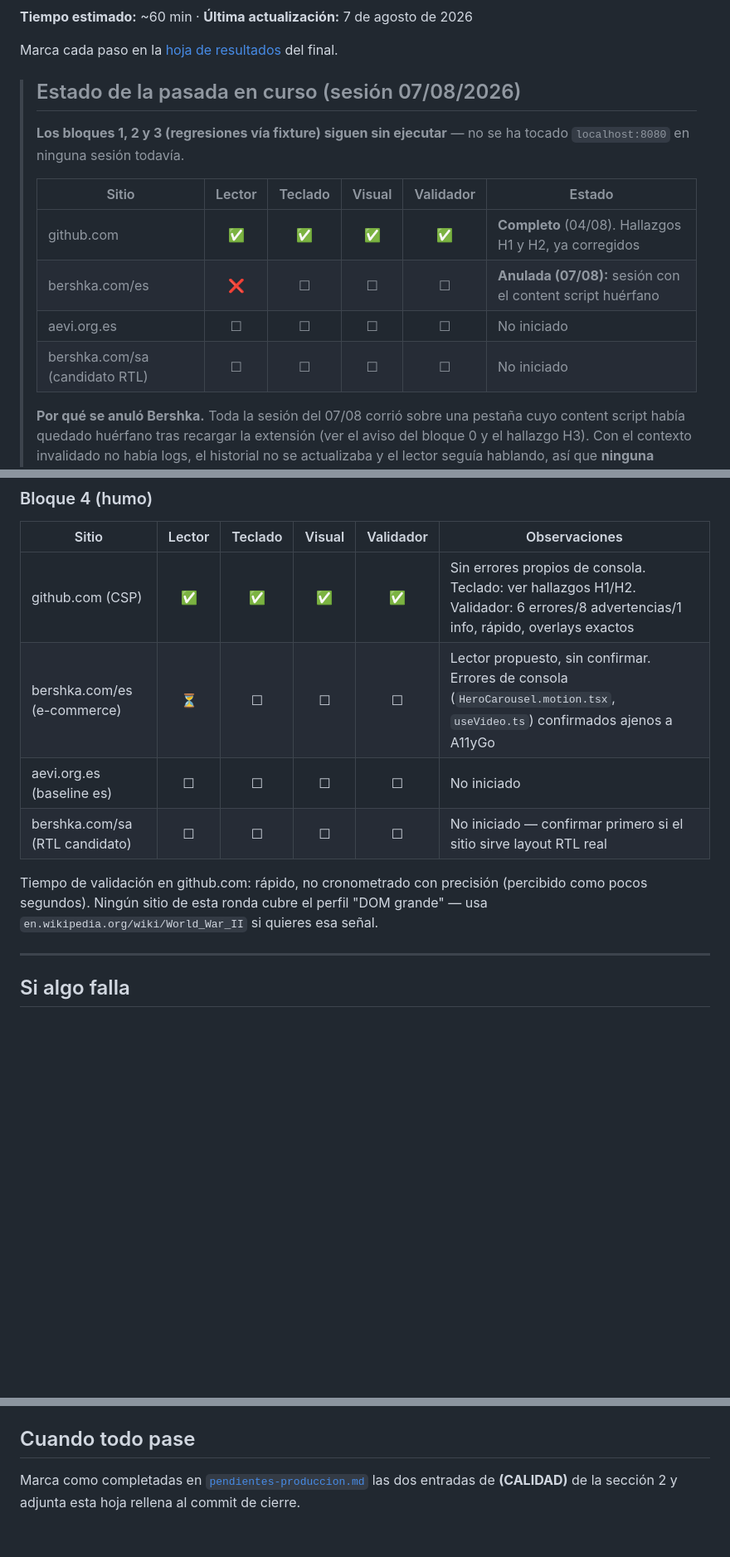
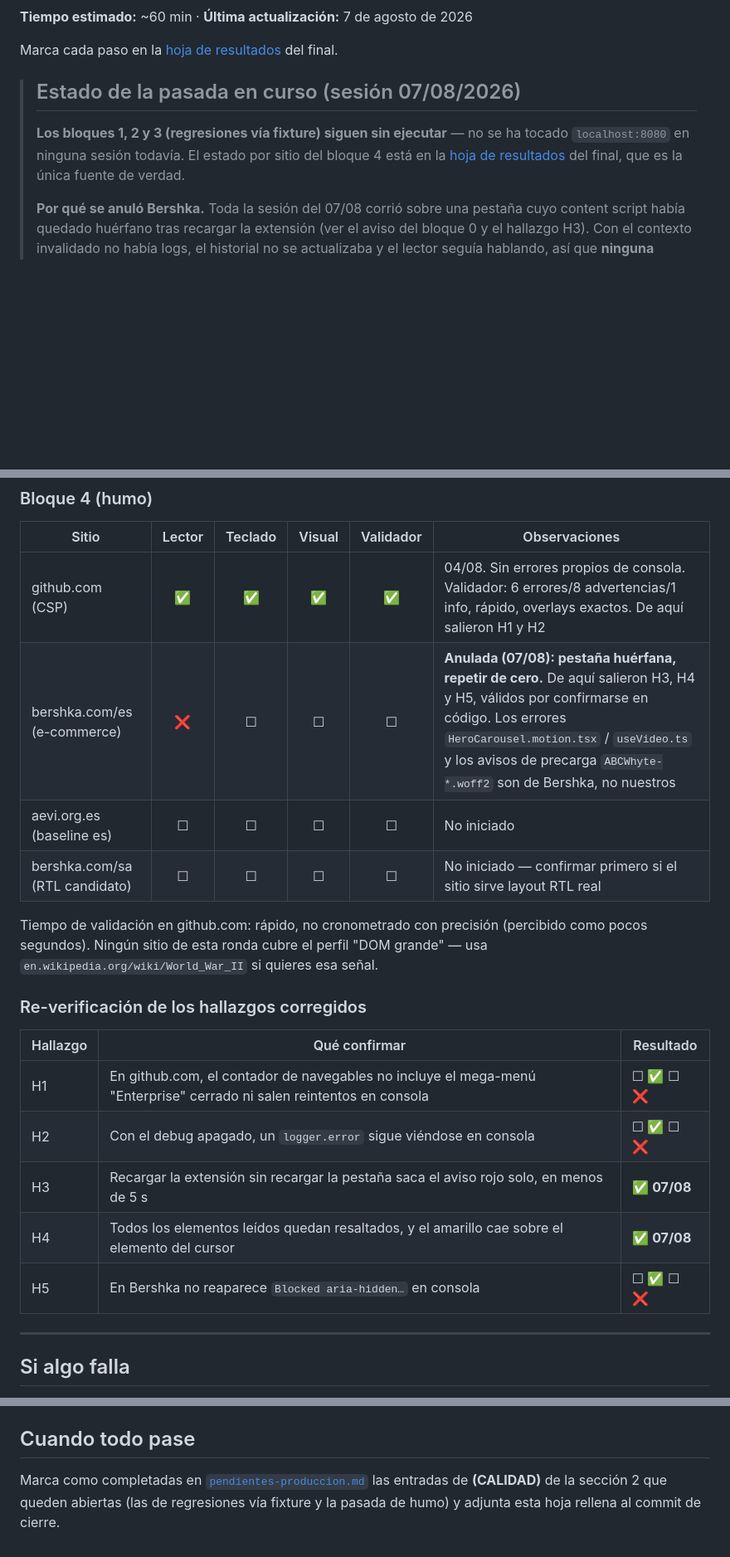
Before and after one commit to jraversbcn21/A11yGo, a Markdown page: docs/verificacion-manual.md, 3 parts joined by grey strips. Shown at 83% size. Rendered like a GitHub page; blank space fills up the shorter version.

```diff
--- a/docs/verificacion-manual.md
+++ b/docs/verificacion-manual.md
@@ -11,14 +11,8 @@ Marca cada paso en la [hoja de resultados](#hoja-de-resultados) del final.
 > ## Estado de la pasada en curso (sesión 07/08/2026)
 >
 > **Los bloques 1, 2 y 3 (regresiones vía fixture) siguen sin ejecutar** — no se ha tocado
-> `localhost:8080` en ninguna sesión todavía.
->
-> | Sitio | Lector | Teclado | Visual | Validador | Estado |
-> |---|:---:|:---:|:---:|:---:|---|
-> | github.com | ✅ | ✅ | ✅ | ✅ | **Completo** (04/08). Hallazgos H1 y H2, ya corregidos |
-> | bershka.com/es | ❌ | ☐ | ☐ | ☐ | **Anulada (07/08):** sesión con el content script huérfano |
-> | aevi.org.es | ☐ | ☐ | ☐ | ☐ | No iniciado |
-> | bershka.com/sa (candidato RTL) | ☐ | ☐ | ☐ | ☐ | No iniciado |
+> `localhost:8080` en ninguna sesión todavía. El estado por sitio del bloque 4 está en la
+> [hoja de resultados](#bloque-4-humo) del final, que es la única fuente de verdad.
 >
 > **Por qué se anuló Bershka.** Toda la sesión del 07/08 corrió sobre una pestaña cuyo content
 > script había quedado huérfano tras recargar la extensión (ver el aviso del bloque 0 y el
@@ -361,14 +355,24 @@ Fecha: ____________  Versión/commit: ____________  Chrome: ____________
 
 | Sitio | Lector | Teclado | Visual | Validador | Observaciones |
 |---|:---:|:---:|:---:|:---:|---|
-| github.com (CSP) | ✅ | ✅ | ✅ | ✅ | Sin errores propios de consola. Teclado: ver hallazgos H1/H2. Validador: 6 errores/8 advertencias/1 info, rápido, overlays exactos |
-| bershka.com/es (e-commerce) | ⏳ | ☐ | ☐ | ☐ | Lector propuesto, sin confirmar. Errores de consola (`HeroCarousel.motion.tsx`, `useVideo.ts`) confirmados ajenos a A11yGo |
+| github.com (CSP) | ✅ | ✅ | ✅ | ✅ | 04/08. Sin errores propios de consola. Validador: 6 errores/8 advertencias/1 info, rápido, overlays exactos. De aquí salieron H1 y H2 |
+| bershka.com/es (e-commerce) | ❌ | ☐ | ☐ | ☐ | **Anulada (07/08): pestaña huérfana, repetir de cero.** De aquí salieron H3, H4 y H5, válidos por confirmarse en código. Los errores `HeroCarousel.motion.tsx` / `useVideo.ts` y los avisos de precarga `ABCWhyte-*.woff2` son de Bershka, no nuestros |
 | aevi.org.es (baseline es) | ☐ | ☐ | ☐ | ☐ | No iniciado |
 | bershka.com/sa (RTL candidato) | ☐ | ☐ | ☐ | ☐ | No iniciado — confirmar primero si el sitio sirve layout RTL real |
 
 Tiempo de validación en github.com: rápido, no cronometrado con precisión (percibido como pocos
 segundos). Ningún sitio de esta ronda cubre el perfil "DOM grande" — usa
 `en.wikipedia.org/wiki/World_War_II` si quieres esa señal.
+
+### Re-verificación de los hallazgos corregidos
+
+| Hallazgo | Qué confirmar | Resultado |
+|---|---|---|
+| H1 | En github.com, el contador de navegables no incluye el mega-menú "Enterprise" cerrado ni salen reintentos en consola | ☐ ✅ ☐ ❌ |
+| H2 | Con el debug apagado, un `logger.error` sigue viéndose en consola | ☐ ✅ ☐ ❌ |
+| H3 | Recargar la extensión sin recargar la pestaña saca el aviso rojo solo, en menos de 5 s | ✅ **07/08** |
+| H4 | Todos los elementos leídos quedan resaltados, y el amarillo cae sobre el elemento del cursor | ✅ **07/08** |
+| H5 | En Bershka no reaparece `Blocked aria-hidden…` en consola | ☐ ✅ ☐ ❌ |
 
 ---
 
@@ -384,5 +388,6 @@ segundos). Ningún sitio de esta ronda cubre el perfil "DOM grande" — usa
 
 ## Cuando todo pase
 
-Marca como completadas en [`pendientes-produccion.md`](./pendientes-produccion.md) las dos entradas
-de **(CALIDAD)** de la sección 2 y adjunta esta hoja rellena al commit de cierre.
+Marca como completadas en [`pendientes-produccion.md`](./pendientes-produccion.md) las entradas de
+**(CALIDAD)** de la sección 2 que queden abiertas (las de regresiones vía fixture y la pasada de
+humo) y adjunta esta hoja rellena al commit de cierre.
```
Also changed, not shown: CLAUDE.md (+21 -2 lines), docs/pendientes-produccion.md (+68 -30 lines).
